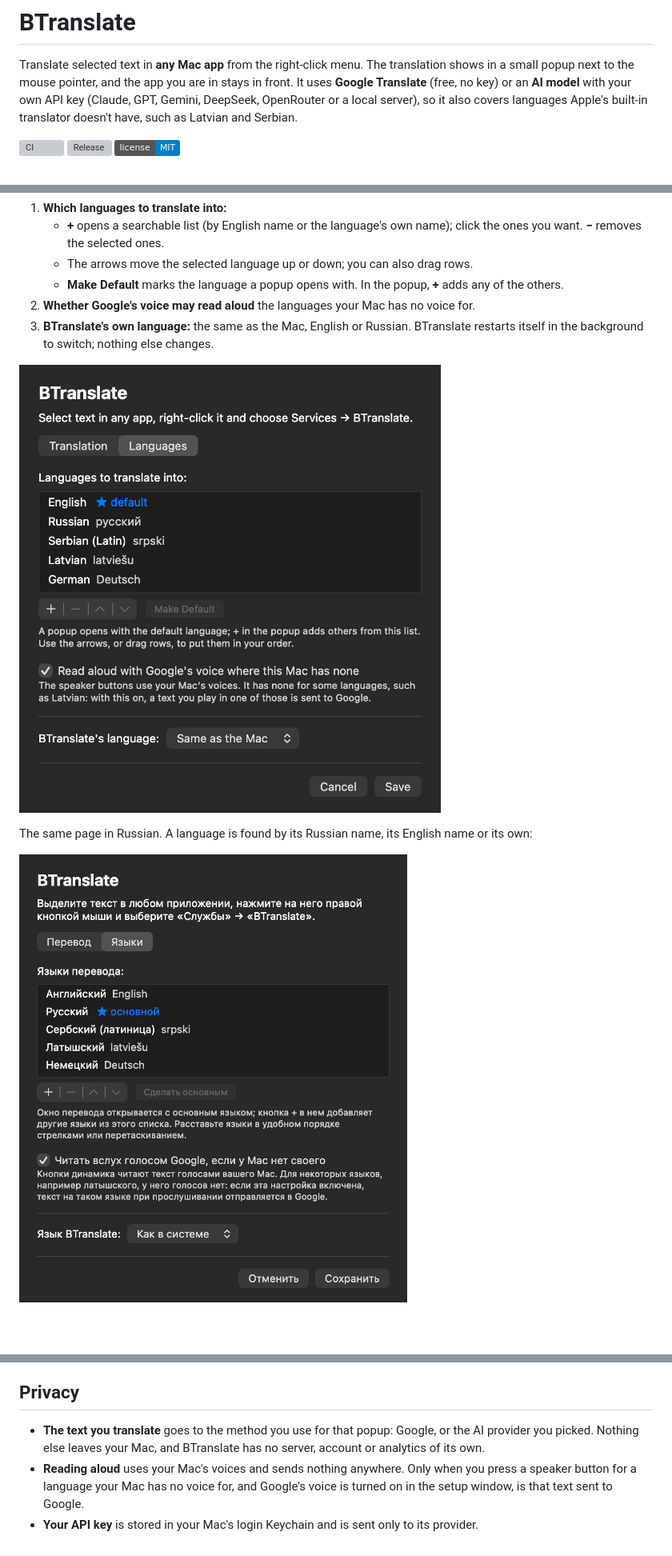
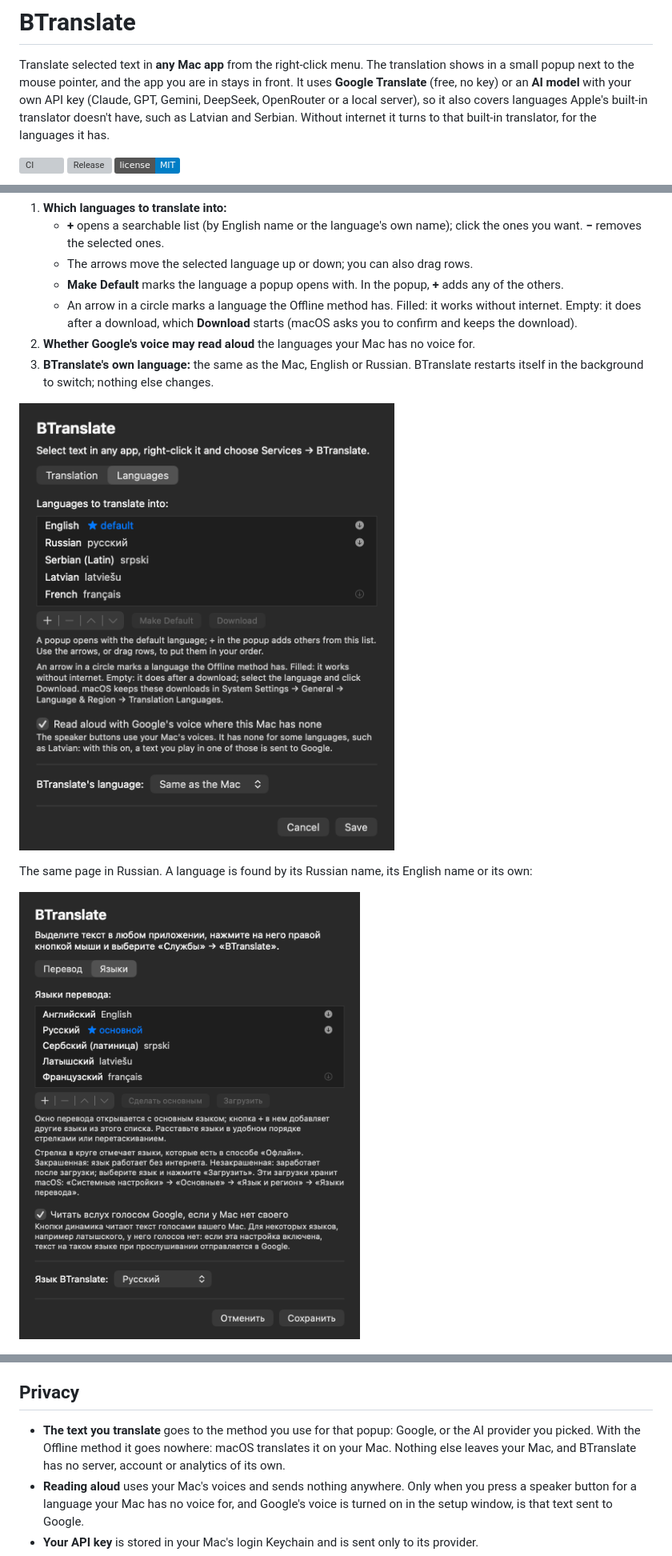
Before and after one commit to baakhoff/btranslate, a Markdown page: README.md, 3 parts joined by grey strips. Shown at 80% size. GitHub-like rendering; pictures changed too: docs/settings-languages-ru.png, docs/settings-languages.png; badges without logos; blank space fills up the shorter version; grey boxes are pictures that could not be loaded.

```diff
--- a/README.md
+++ b/README.md
@@ -4,7 +4,8 @@ Translate selected text in **any Mac app** from the right-click menu. The transl
 a small popup next to the mouse pointer, and the app you are in stays in front. It uses
 **Google Translate** (free, no key) or an **AI model** with your own API key (Claude, GPT,
 Gemini, DeepSeek, OpenRouter or a local server), so it also covers languages Apple's built-in
-translator doesn't have, such as Latvian and Serbian.
+translator doesn't have, such as Latvian and Serbian. Without internet it turns to that
+built-in translator, for the languages it has.
 
 [![CI](https://github.com/baakhoff/btranslate/actions/workflows/ci.yml/badge.svg)](https://github.com/baakhoff/btranslate/actions/workflows/ci.yml)
 [![Release](https://img.shields.io/github/v/release/baakhoff/btranslate)](https://github.com/baakhoff/btranslate/releases)
@@ -72,6 +81,7 @@ The setup window has two pages.
    - **+** opens a searchable list (by English name or the language's own name); click the ones you want. **−** removes the selected ones.
    - The arrows move the selected language up or down; you can also drag rows.
    - **Make Default** marks the language a popup opens with. In the popup, **+** adds any of the others.
+   - An arrow in a circle marks a language the Offline method has. Filled: it works without internet. Empty: it does after a download, which **Download** starts (macOS asks you to confirm and keeps the download).
 2. **Whether Google's voice may read aloud** the languages your Mac has no voice for.
 3. **BTranslate's own language:** the same as the Mac, English or Russian. BTranslate restarts itself in the background to switch; nothing else changes.
 
@@ -109,7 +119,7 @@ fraction of a cent. You can type any other model name the provider offers.
 
 ## Privacy
 
-- **The text you translate** goes to the method you use for that popup: Google, or the AI provider you picked. Nothing else leaves your Mac, and BTranslate has no server, account or analytics of its own.
+- **The text you translate** goes to the method you use for that popup: Google, or the AI provider you picked. With the Offline method it goes nowhere: macOS translates it on your Mac. Nothing else leaves your Mac, and BTranslate has no server, account or analytics of its own.
 - **Reading aloud** uses your Mac's voices and sends nothing anywhere. Only when you press a speaker button for a language your Mac has no voice for, and Google's voice is turned on in the setup window, is that text sent to Google.
 - **Your API key** is stored in your Mac's login Keychain and is sent only to its provider.
 - **Google Translate** is reached through the public endpoints Google's own pages and Chrome use. They are not an official API:
```
Also changed, not shown: other parts of README.md (+19 -4 lines), CHANGELOG.md (+2 -0 lines), docs/popup-offline.png (added), docs/settings.png, 10 other files.
